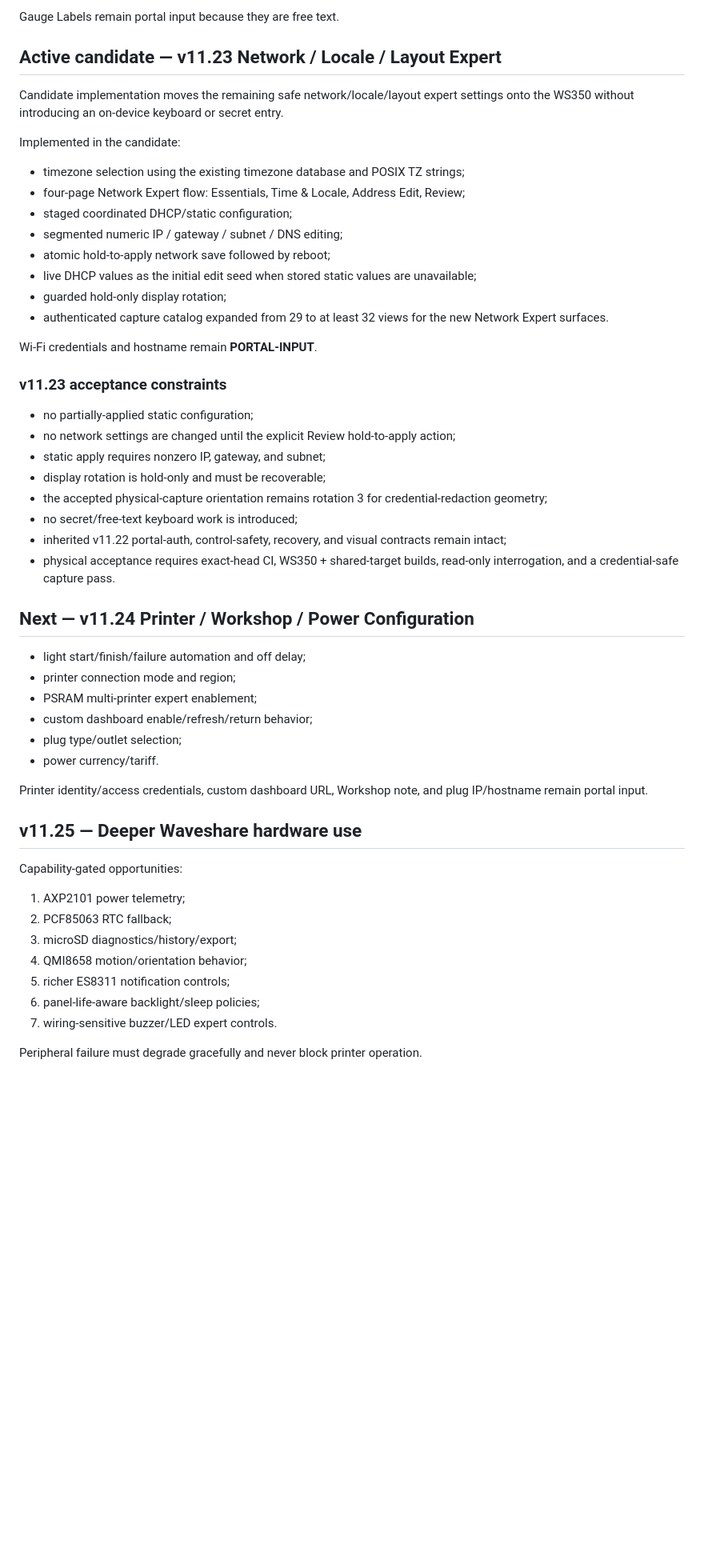
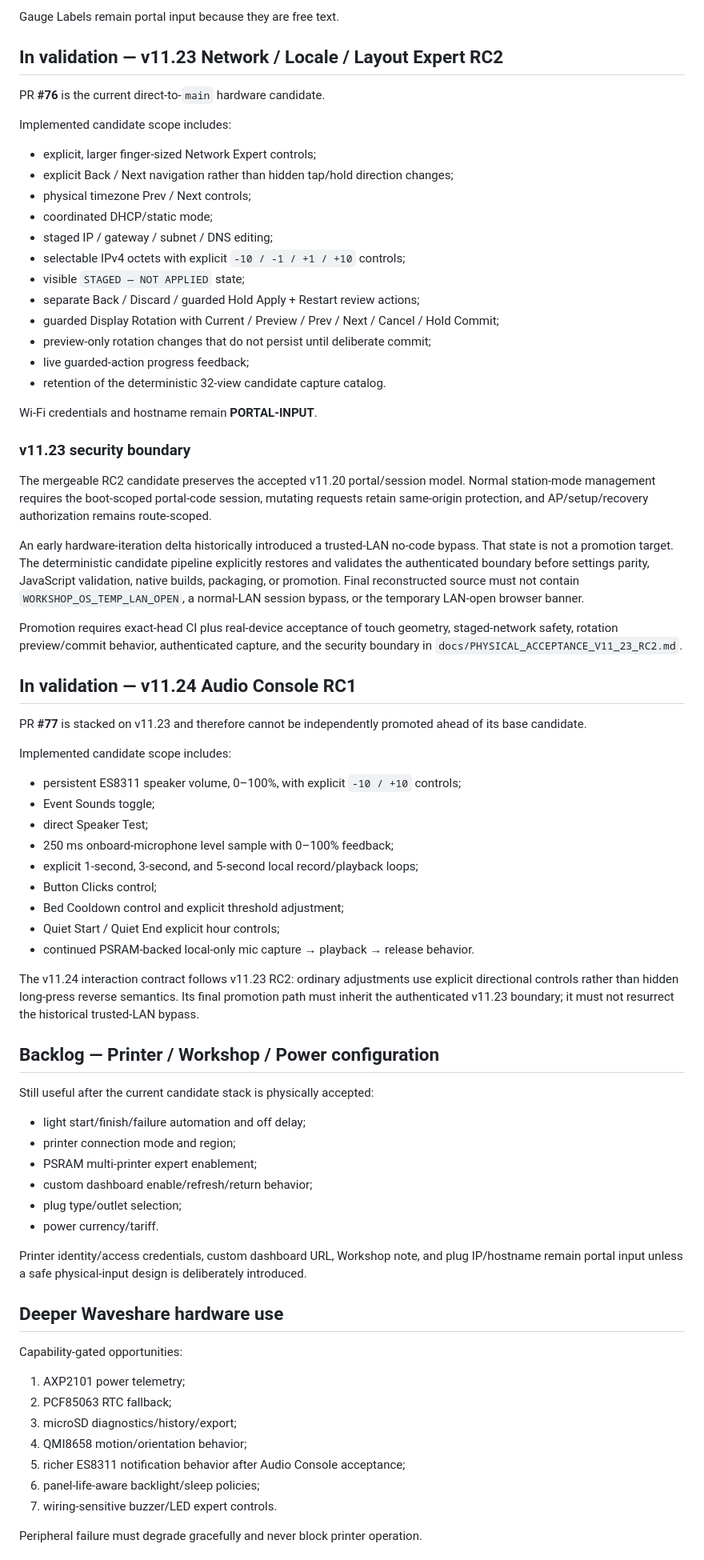
Before and after one commit to azmusgb/bambuhelper-smart-display, a Markdown page: docs/WORKSHOP_OS_ROADMAP.md, the part around one of its changes. Shown at 80% size. Rendered like a GitHub page; blank space fills up the shorter version.

Commit message:
Reconcile roadmap with secure v11.23 and stacked v11.24

```diff
--- a/docs/WORKSHOP_OS_ROADMAP.md
+++ b/docs/WORKSHOP_OS_ROADMAP.md
@@ -51,35 +52,56 @@ Implemented:
 
 Gauge Labels remain portal input because they are free text.
 
-## Active candidate — v11.23 Network / Locale / Layout Expert
+## In validation — v11.23 Network / Locale / Layout Expert RC2
 
-Candidate implementation moves the remaining safe network/locale/layout expert settings onto the WS350 without introducing an on-device keyboard or secret entry.
+PR **#76** is the current direct-to-`main` hardware candidate.
 
-Implemented in the candidate:
+Implemented candidate scope includes:
 
-- timezone selection using the existing timezone database and POSIX TZ strings;
-- four-page Network Expert flow: Essentials, Time & Locale, Address Edit, Review;
-- staged coordinated DHCP/static configuration;
-- segmented numeric IP / gateway / subnet / DNS editing;
-- atomic hold-to-apply network save followed by reboot;
-- live DHCP values as the initial edit seed when stored static values are unavailable;
-- guarded hold-only display rotation;
-- authenticated capture catalog expanded from 29 to at least 32 views for the new Network Expert surfaces.
+- explicit, larger finger-sized Network Expert controls;
+- explicit Back / Next navigation rather than hidden tap/hold direction changes;
+- physical timezone Prev / Next controls;
+- coordinated DHCP/static mode;
+- staged IP / gateway / subnet / DNS editing;
+- selectable IPv4 octets with explicit `-10 / -1 / +1 / +10` controls;
+- visible `STAGED — NOT APPLIED` state;
+- separate Back / Discard / guarded Hold Apply + Restart review actions;
+- guarded Display Rotation with Current / Preview / Prev / Next / Cancel / Hold Commit;
+- preview-only rotation changes that do not persist until deliberate commit;
+- live guarded-action progress feedback;
+- retention of the deterministic 32-view candidate capture catalog.
 
 Wi-Fi credentials and hostname remain **PORTAL-INPUT**.
 
-### v11.23 acceptance constraints
+### v11.23 security boundary
 
-- no partially-applied static configuration;
-- no network settings are changed until the explicit Review hold-to-apply action;
-- static apply requires nonzero IP, gateway, and subnet;
-- display rotation is hold-only and must be recoverable;
-- the accepted physical-capture orientation remains rotation 3 for credential-redaction geometry;
-- no secret/free-text keyboard work is introduced;
-- inherited v11.22 portal-auth, control-safety, recovery, and visual contracts remain intact;
-- physical acceptance requires exact-head CI, WS350 + shared-target builds, read-only interrogation, and a credential-safe capture pass.
+The mergeable RC2 candidate preserves the accepted v11.20 portal/session model. Normal station-mode management requires the boot-scoped portal-code session, mutating requests retain same-origin protection, and AP/setup/recovery authorization remains route-scoped.
 
-## Next — v11.24 Printer / Workshop / Power Configuration
+An early hardware-iteration delta historically introduced a trusted-LAN no-code bypass. That state is not a promotion target. The deterministic candidate pipeline explicitly restores and validates the authenticated boundary before settings parity, JavaScript validation, native builds, packaging, or promotion. Final reconstructed source must not contain `WORKSHOP_OS_TEMP_LAN_OPEN`, a normal-LAN session bypass, or the temporary LAN-open browser banner.
+
+Promotion requires exact-head CI plus real-device acceptance of touch geometry, staged-network safety, rotation preview/commit behavior, authenticated capture, and the security boundary in `docs/PHYSICAL_ACCEPTANCE_V11_23_RC2.md`.
+
+## In validation — v11.24 Audio Console RC1
+
+PR **#77** is stacked on v11.23 and therefore cannot be independently promoted ahead of its base candidate.
+
+Implemented candidate scope includes:
+
+- persistent ES8311 speaker volume, 0–100%, with explicit `-10 / +10` controls;
+- Event Sounds toggle;
+- direct Speaker Test;
+- 250 ms onboard-microphone level sample with 0–100% feedback;
+- explicit 1-second, 3-second, and 5-second local record/playback loops;
+- Button Clicks control;
+- Bed Cooldown control and explicit threshold adjustment;
+- Quiet Start / Quiet End explicit hour controls;
+- continued PSRAM-backed local-only mic capture → playback → release behavior.
+
+The v11.24 interaction contract follows v11.23 RC2: ordinary adjustments use explicit directional controls rather than hidden long-press reverse semantics. Its final promotion path must inherit the authenticated v11.23 boundary; it must not resurrect the historical trusted-LAN bypass.
+
+## Backlog — Printer / Workshop / Power configuration
+
+Still useful after the current candidate stack is physically accepted:
 
 - light start/finish/failure automation and off delay;
 - printer connection mode and region;
@@ -88,9 +110,9 @@ Wi-Fi credentials and hostname remain **PORTAL-INPUT**.
 - plug type/outlet selection;
 - power currency/tariff.
 
-Printer identity/access credentials, custom dashboard URL, Workshop note, and plug IP/hostname remain portal input.
+Printer identity/access credentials, custom dashboard URL, Workshop note, and plug IP/hostname remain portal input unless a safe physical-input design is deliberately introduced.
 
-## v11.25 — Deeper Waveshare hardware use
+## Deeper Waveshare hardware use
 
 Capability-gated opportunities:
 
@@ -98,7 +120,7 @@ Capability-gated opportunities:
 2. PCF85063 RTC fallback;
 3. microSD diagnostics/history/export;
 4. QMI8658 motion/orientation behavior;
-5. richer ES8311 notification controls;
+5. richer ES8311 notification behavior after Audio Console acceptance;
 6. panel-life-aware backlight/sleep policies;
 7. wiring-sensitive buzzer/LED expert controls.
 
```
Also changed, not shown: other parts of docs/WORKSHOP_OS_ROADMAP.md (+6 -4 lines).
